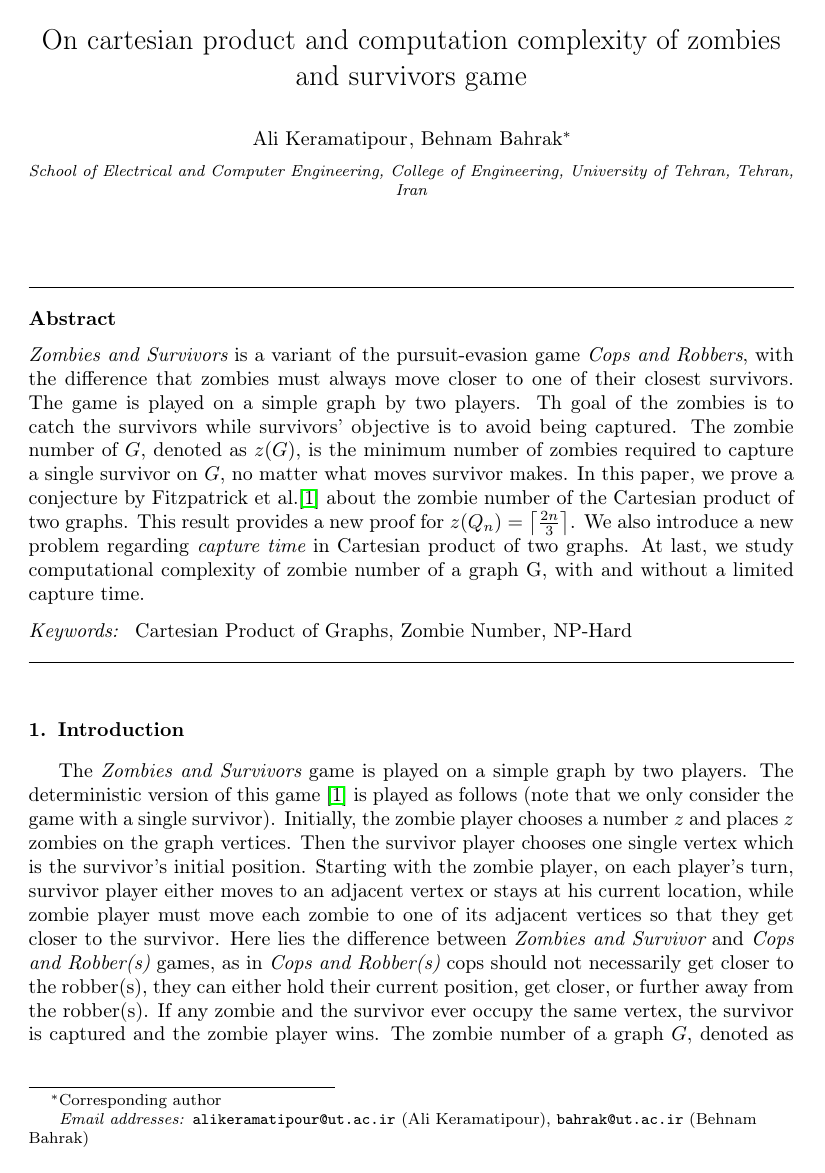
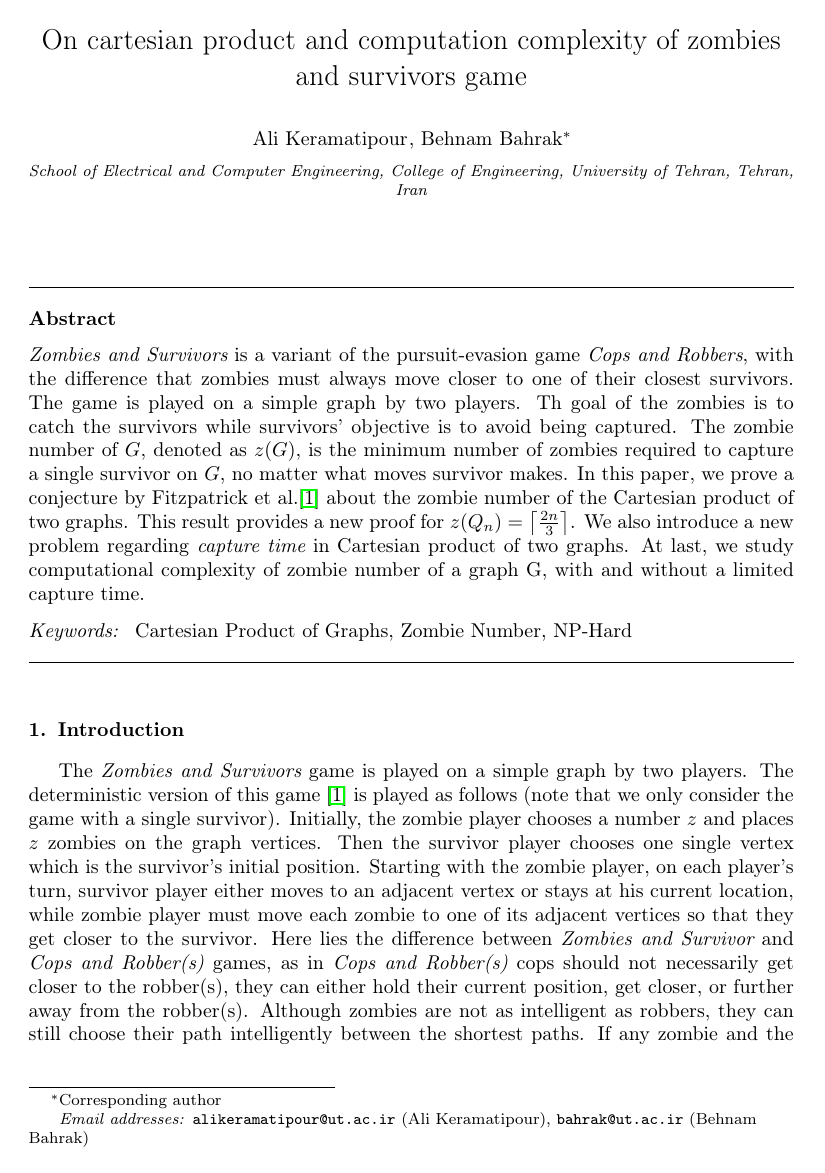
Before and after one commit to AliKeramatipour/Zombie-number, a LaTeX paper (v6.2.tex): page 1 of 11. Compiled offline with pdfLaTeX.

Commit message:
changed sec3

```diff
--- a/v6.2.tex
+++ b/v6.2.tex
@@ -61,11 +61,12 @@ player chooses a number $z$ and places $z$ zombies on the graph vertices. Then t
 vertex which is the survivor's initial position. Starting with the zombie player, on each player's turn, survivor player
 either moves to an adjacent vertex or stays at his current location, while zombie player must move each zombie to one of
 its adjacent vertices so that they get closer to the survivor. Here lies the difference between {\it Zombies and
-Survivor} and {\it Cops and Robber(s)} games, as in {\it Cops and Robber(s)} cops should not necessarily get closer to the
-robber(s), they can either hold their current position, get closer, or further away from the robber(s). If any zombie
-and the survivor ever occupy the same vertex, the survivor is captured and the zombie player wins. The zombie number of
-a graph $G$, denoted as $z(G)$, is the minimum number of zombies required so that the zombie player can always capture
-the survivor, no matter how survivor moves.
+Survivor} and {\it Cops and Robber(s)} games, as in {\it Cops and Robber(s)} cops should not necessarily get closer to
+the robber(s), they can either hold their current position, get closer, or further away from the robber(s). Although
+zombies are not as intelligent as robbers, they can still choose their path intelligently between the shortest paths.
+If any zombie and the survivor ever occupy the same vertex, the survivor is captured and the zombie player wins. The
+zombie number of a graph $G$, denoted as $z(G)$, is the minimum number of zombies required so that the zombie player can
+always capture the survivor, no matter how survivor moves.
 
 The Cartesian product $G \square H$ of two graphs $G$ and $H$, is a graph with vertex set of $V(G) \times V(H)$, where
 vertices $(u_1 , u_2)$ and $(v_1 , v_2)$ are adjacent if and only if $u_1 = v_1$ and $ \{ u_2 , v_2 \} \in E_{H} $, or
```
Also changed, not shown: v6.2.tex (10 more changed lines).
